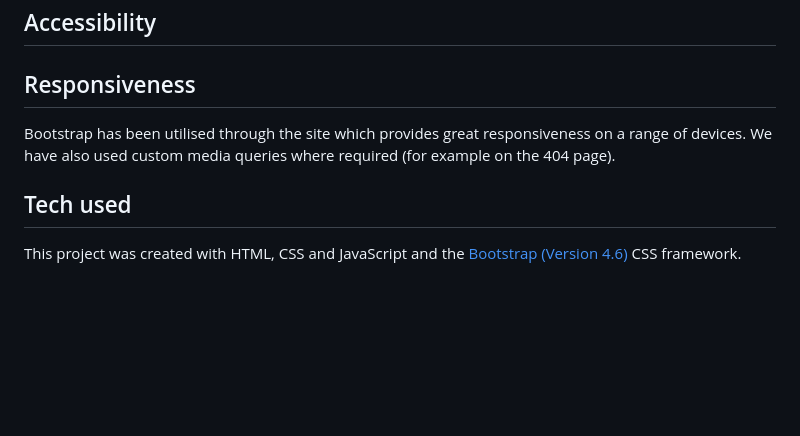
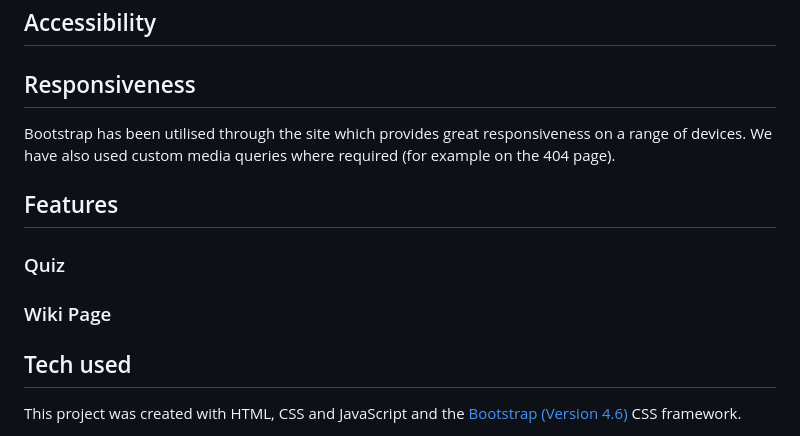
Before and after one commit to kslg/2405-hackathon-team1-Star-Wars, a Markdown page: README.md, the part around the change. Rendered like a GitHub page; blank space fills up the shorter version.

Commit message:
Added a Featues section to the README.

```diff
--- a/README.md
+++ b/README.md
@@ -56,6 +56,12 @@ We decided on a colour scheme using Darth Vader colours.
 
 Bootstrap has been utilised through the site which provides great responsiveness on a range of devices. We have also used custom media queries where required (for example on the 404 page).
 
+## Features
+
+### Quiz
+
+### Wiki Page
+
 ## Tech used
 
 This project was created with HTML, CSS and JavaScript and the [Bootstrap (Version 4.6)](https://getbootstrap.com/docs/4.6/getting-started/introduction/) CSS framework.
```
